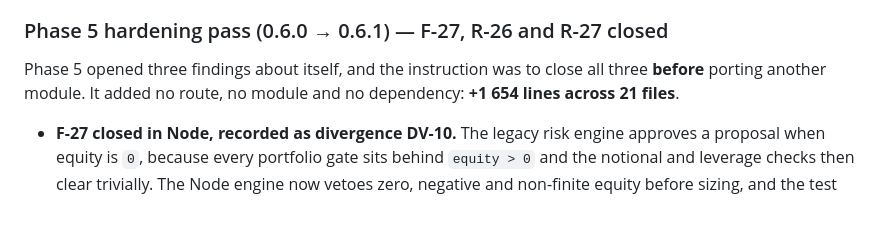
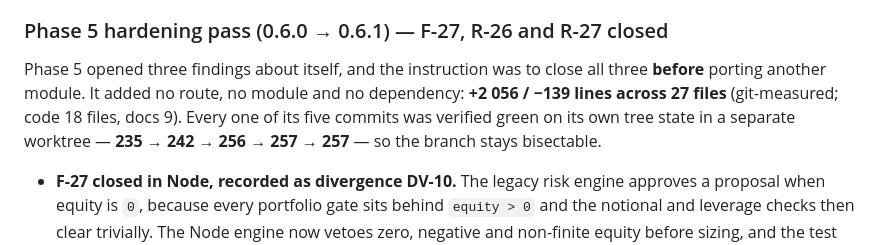
Before and after one commit to windelslife-wq/ai, a Markdown page: docs/migration/STATUS.md, the part around the change. Rendered like a GitHub page; blank space fills up the shorter version.

```diff
--- a/docs/migration/STATUS.md
+++ b/docs/migration/STATUS.md
@@ -239,7 +239,9 @@ state, an analysis user interface, or any cutover.
 ### Phase 5 hardening pass (0.6.0 → 0.6.1) — F-27, R-26 and R-27 closed
 
 Phase 5 opened three findings about itself, and the instruction was to close all three **before** porting
-another module. It added no route, no module and no dependency: **+1 654 lines across 21 files**.
+another module. It added no route, no module and no dependency: **+2 056 / −139 lines across 27 files**
+(git-measured; code 18 files, docs 9). Every one of its five commits was verified green on its own tree
+state in a separate worktree — **235 → 242 → 256 → 257 → 257** — so the branch stays bisectable.
 
 * **F-27 closed in Node, recorded as divergence DV-10.** The legacy risk engine approves a proposal when
   equity is `0`, because every portfolio gate sits behind `equity > 0` and the notional and leverage checks
```
Also changed, not shown: docs/migration/PHASE5_ANALYSIS.md (+17 -4 lines).
